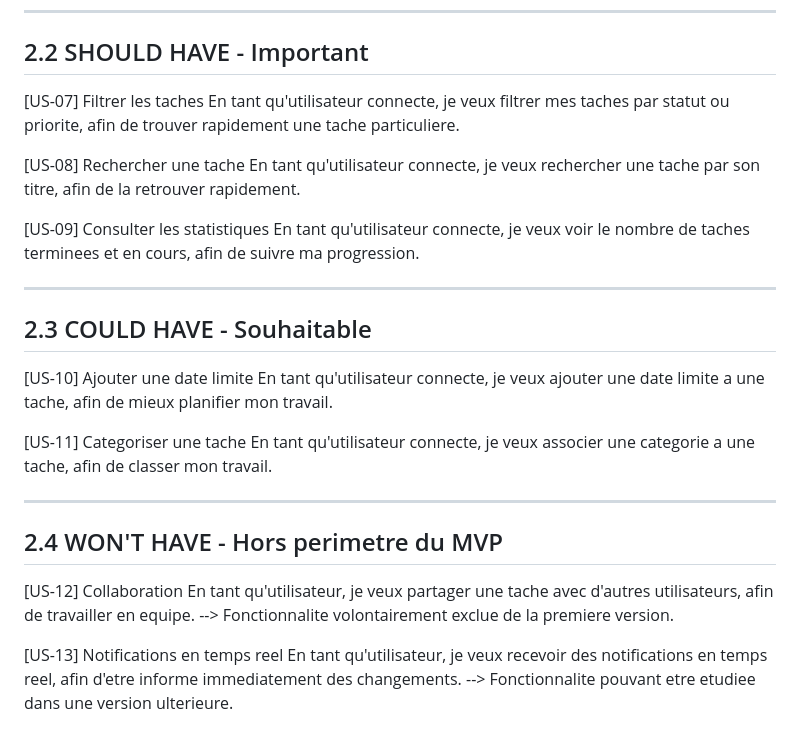
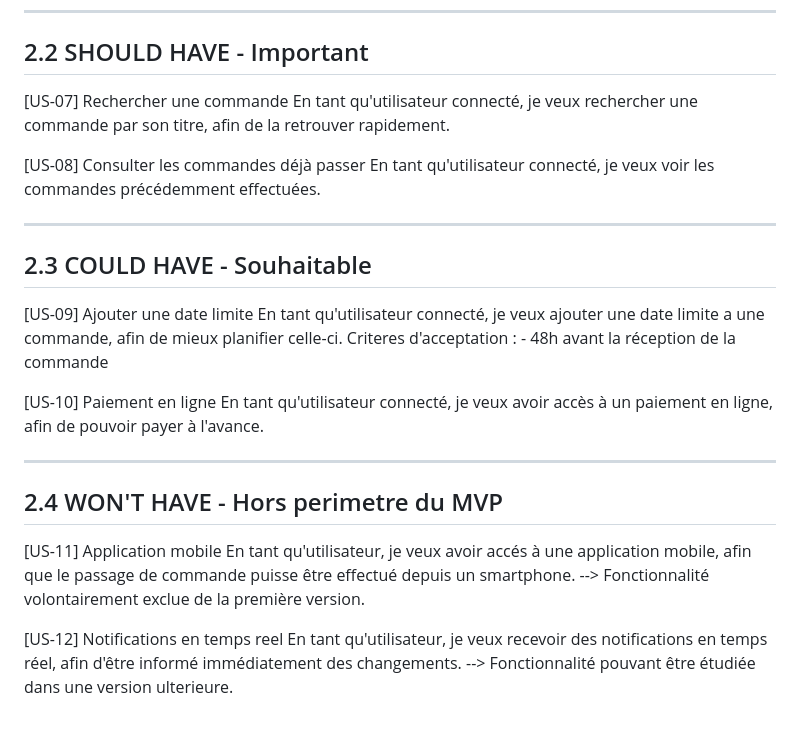
Before and after one commit to tomproux/Site_boulangerie_O2Passions, a Markdown page: README.md, the part around the change. GitHub-like rendering.

Commit message:
Update README.md to refine user stories for order management and clarify acceptance criteria

```diff
--- a/README.md
+++ b/README.md
@@ -103,43 +103,35 @@ Exclu du MVP :
 2.2 SHOULD HAVE - Important
 --------------------------------------------------------------------------------
 
-[US-07] Filtrer les taches
-  En tant qu'utilisateur connecte, je veux filtrer mes taches par statut ou
-  priorite, afin de trouver rapidement une tache particuliere.
+[US-07] Rechercher une commande
+  En tant qu'utilisateur connecté, je veux rechercher une commande par son titre, afin de la retrouver rapidement.
 
-[US-08] Rechercher une tache
-  En tant qu'utilisateur connecte, je veux rechercher une tache par son
-  titre, afin de la retrouver rapidement.
-
-[US-09] Consulter les statistiques
-  En tant qu'utilisateur connecte, je veux voir le nombre de taches
-  terminees et en cours, afin de suivre ma progression.
+[US-08] Consulter les commandes déjà passer
+  En tant qu'utilisateur connecté, je veux voir les commandes précédemment effectuées.
 
 --------------------------------------------------------------------------------
 2.3 COULD HAVE - Souhaitable
 --------------------------------------------------------------------------------
 
-[US-10] Ajouter une date limite
-  En tant qu'utilisateur connecte, je veux ajouter une date limite a une
-  tache, afin de mieux planifier mon travail.
+[US-09] Ajouter une date limite
+  En tant qu'utilisateur connecté, je veux ajouter une date limite a une commande, afin de mieux planifier celle-ci.
+  Criteres d'acceptation :
+    - 48h avant la réception de la commande
 
-[US-11] Categoriser une tache
-  En tant qu'utilisateur connecte, je veux associer une categorie a une
-  tache, afin de classer mon travail.
+[US-10] Paiement en ligne
+En tant qu'utilisateur connecté, je veux avoir accès à un paiement en ligne, afin de pouvoir payer à l'avance.
 
 --------------------------------------------------------------------------------
 2.4 WON'T HAVE - Hors perimetre du MVP
 --------------------------------------------------------------------------------
 
-[US-12] Collaboration
-  En tant qu'utilisateur, je veux partager une tache avec d'autres
-  utilisateurs, afin de travailler en equipe.
-  --> Fonctionnalite volontairement exclue de la premiere version.
+[US-11] Application mobile
+  En tant qu'utilisateur, je veux avoir accés à une application mobile, afin que le passage de commande puisse être effectué depuis un smartphone.
+  --> Fonctionnalité volontairement exclue de la première version.
 
-[US-13] Notifications en temps reel
-  En tant qu'utilisateur, je veux recevoir des notifications en temps reel,
-  afin d'etre informe immediatement des changements.
-  --> Fonctionnalite pouvant etre etudiee dans une version ulterieure.
+[US-12] Notifications en temps reel
+  En tant qu'utilisateur, je veux recevoir des notifications en temps réel, afin d'être informé immédiatement des changements.
+  --> Fonctionnalité pouvant être étudiée dans une version ulterieure.
 
 
 ================================================================================
```
